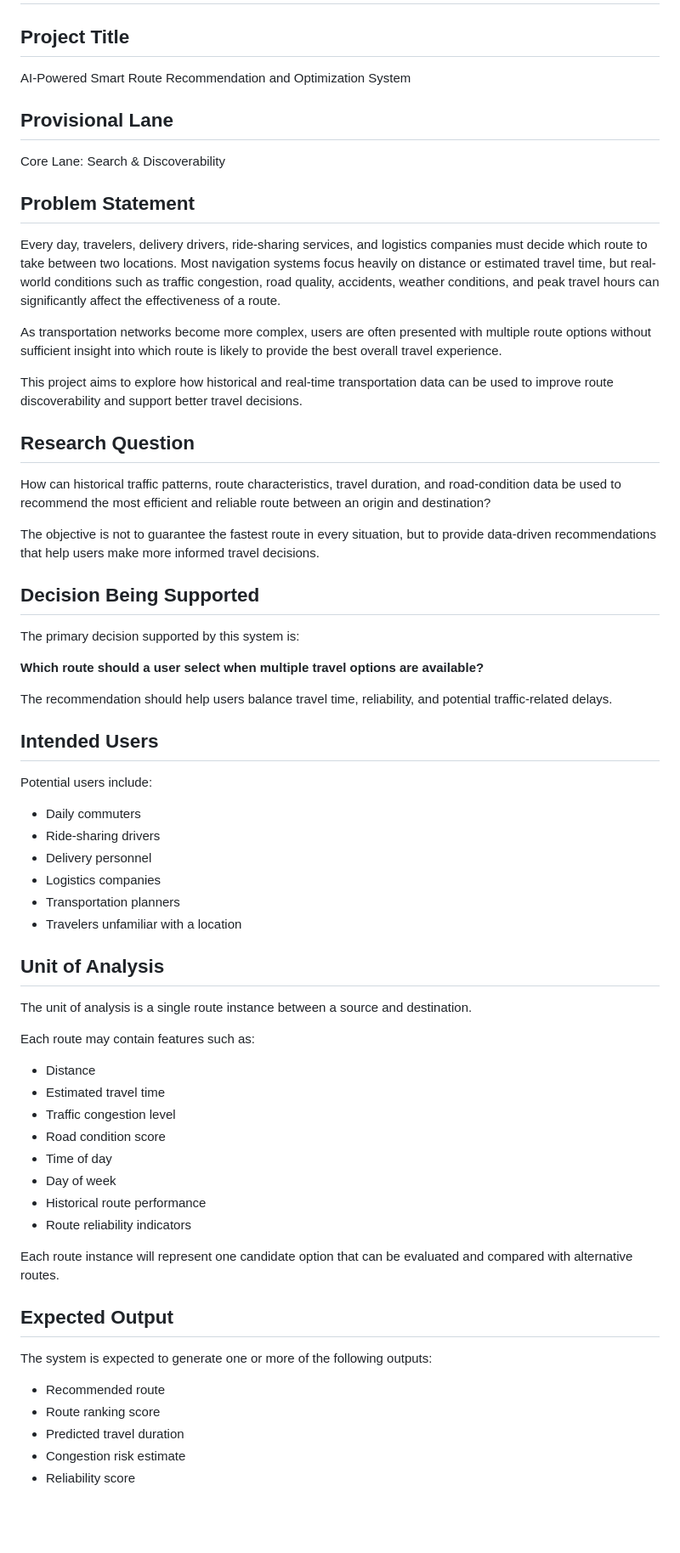
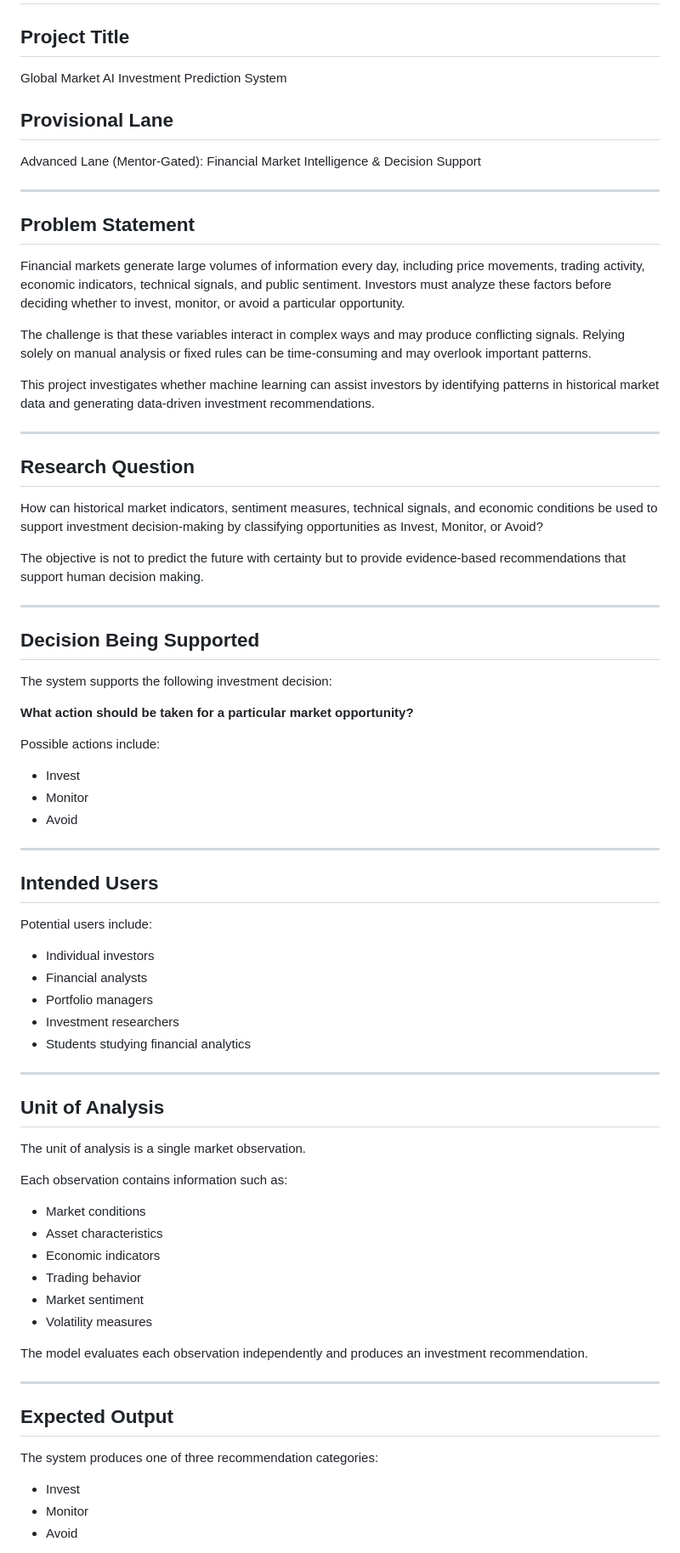
Before and after one commit to Rohaanrz05/flyrank-ml-internship-starter-, a Markdown page: week 01/research_question_framing.md, the part around one of its changes. Shown at 85% size. Drawn GitHub-style; blank space fills up the shorter version.

```diff
--- a/week 01/research_question_framing.md
+++ b/week 01/research_question_framing.md
@@ -2,69 +2,80 @@
 
 ## Project Title
 
-AI-Powered Smart Route Recommendation and Optimization System
+Global Market AI Investment Prediction System
 
 ## Provisional Lane
 
-Core Lane: Search & Discoverability
+Advanced Lane (Mentor-Gated): Financial Market Intelligence & Decision Support
+
+---
 
 ## Problem Statement
 
-Every day, travelers, delivery drivers, ride-sharing services, and logistics companies must decide which route to take between two locations. Most navigation systems focus heavily on distance or estimated travel time, but real-world conditions such as traffic congestion, road quality, accidents, weather conditions, and peak travel hours can significantly affect the effectiveness of a route.
+Financial markets generate large volumes of information every day, including price movements, trading activity, economic indicators, technical signals, and public sentiment. Investors must analyze these factors before deciding whether to invest, monitor, or avoid a particular opportunity.
 
-As transportation networks become more complex, users are often presented with multiple route options without sufficient insight into which route is likely to provide the best overall travel experience.
+The challenge is that these variables interact in complex ways and may produce conflicting signals. Relying solely on manual analysis or fixed rules can be time-consuming and may overlook important patterns.
 
-This project aims to explore how historical and real-time transportation data can be used to improve route discoverability and support better travel decisions.
+This project investigates whether machine learning can assist investors by identifying patterns in historical market data and generating data-driven investment recommendations.
+
+---
 
 ## Research Question
 
-How can historical traffic patterns, route characteristics, travel duration, and road-condition data be used to recommend the most efficient and reliable route between an origin and destination?
+How can historical market indicators, sentiment measures, technical signals, and economic conditions be used to support investment decision-making by classifying opportunities as Invest, Monitor, or Avoid?
 
-The objective is not to guarantee the fastest route in every situation, but to provide data-driven recommendations that help users make more informed travel decisions.
+The objective is not to predict the future with certainty but to provide evidence-based recommendations that support human decision making.
+
+---
 
 ## Decision Being Supported
 
-The primary decision supported by this system is:
+The system supports the following investment decision:
 
-**Which route should a user select when multiple travel options are available?**
+**What action should be taken for a particular market opportunity?**
 
-The recommendation should help users balance travel time, reliability, and potential traffic-related delays.
+Possible actions include:
+
+- Invest
+- Monitor
+- Avoid
+
+---
 
 ## Intended Users
 
 Potential users include:
 
-* Daily commuters
-* Ride-sharing drivers
-* Delivery personnel
-* Logistics companies
-* Transportation planners
-* Travelers unfamiliar with a location
+- Individual investors
+- Financial analysts
+- Portfolio managers
+- Investment researchers
+- Students studying financial analytics
+
+---
 
 ## Unit of Analysis
 
-The unit of analysis is a single route instance between a source and destination.
+The unit of analysis is a single market observation.
 
-Each route may contain features such as:
+Each observation contains information such as:
 
-* Distance
-* Estimated travel time
-* Traffic congestion level
-* Road condition score
-* Time of day
-* Day of week
-* Historical route performance
-* Route reliability indicators
+- Market conditions
+- Asset characteristics
+- Economic indicators
+- Trading behavior
+- Market sentiment
+- Volatility measures
 
-Each route instance will represent one candidate option that can be evaluated and compared with alternative routes.
+The model evaluates each observation independently and produces an investment recommendation.
+
+---
 
 ## Expected Output
 
-The system is expected to generate one or more of the following outputs:
+The system produces one of three recommendation categories:
 
-* Recommended route
-* Route ranking score
-* Predicted travel duration
-* Congestion risk estimate
-* Reliability score
+- Invest
+- Monitor
+- Avoid
 
```
Also changed, not shown: other parts of week 01/research_question_framing.md (+47 -36 lines).
